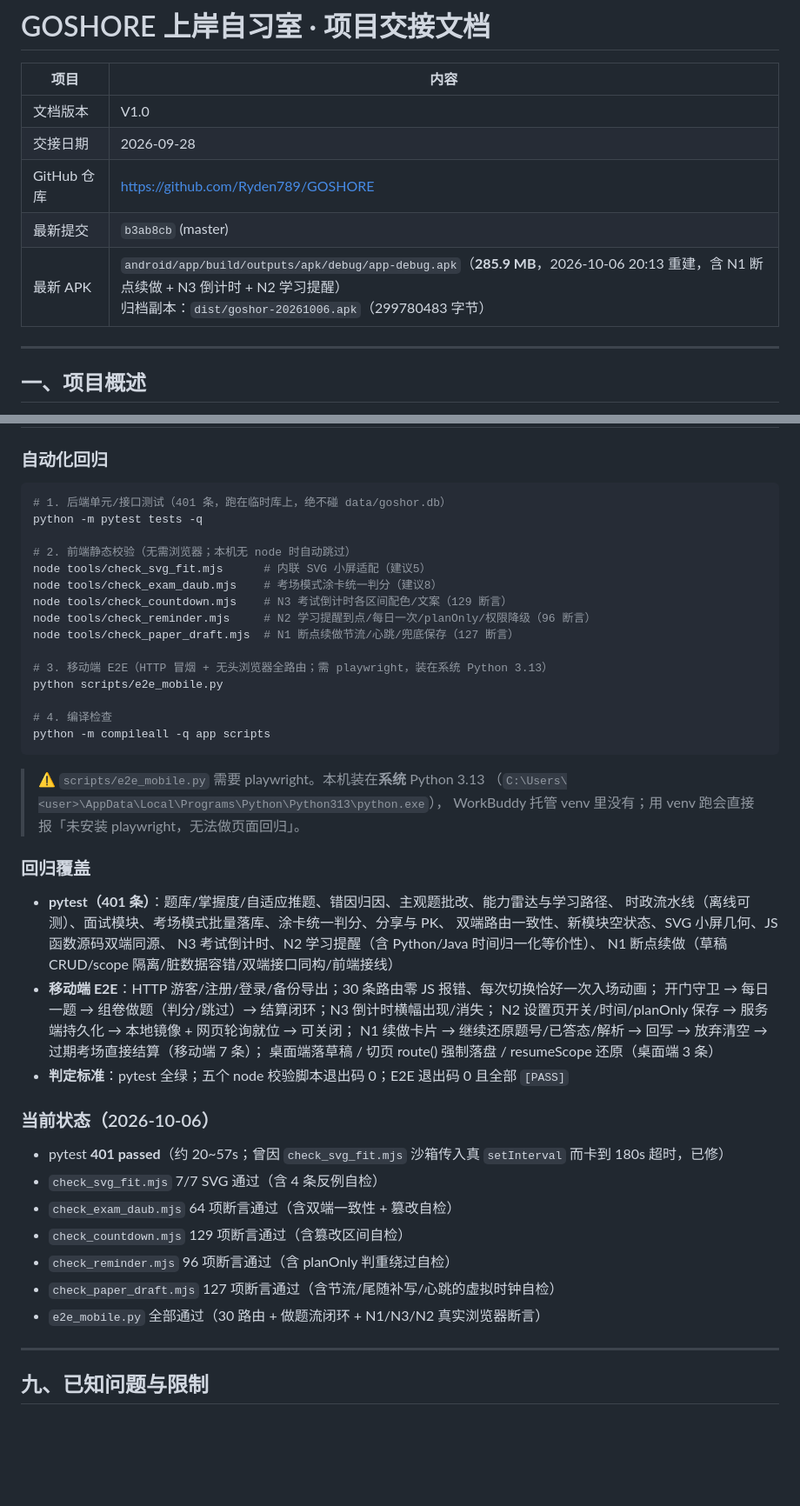
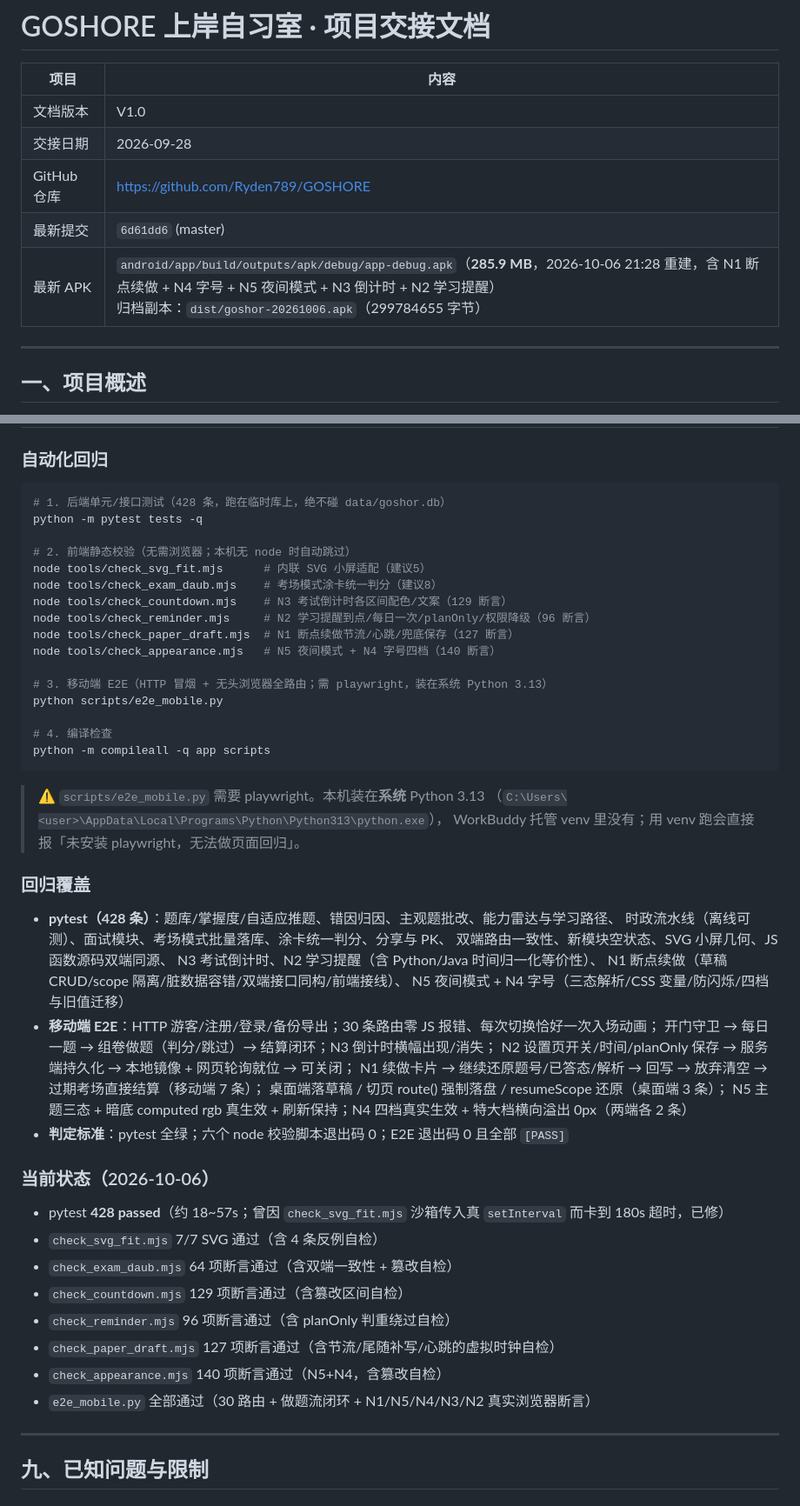
Before and after one commit to Ryden789/GOSHORE, a Markdown page: 交接文档.md, 2 parts joined by grey strips. Shown at 87% size. GitHub-like rendering; blank space fills up the shorter version.

Commit message:
docs: N4 登记表回填提交号 6d61dd6 + 交接文档更新至批次3（APK 285.9MB/21:28，pytest 428，新增 check_appearance）

````diff
--- a/交接文档.md
+++ b/交接文档.md
@@ -5,8 +5,8 @@
 | 文档版本 | V1.0 |
 | 交接日期 | 2026-09-28 |
 | GitHub 仓库 | https://github.com/Ryden789/GOSHORE |
-| 最新提交 | `b3ab8cb` (master) |
-| 最新 APK | `android/app/build/outputs/apk/debug/app-debug.apk`（**285.9 MB**，2026-10-06 20:13 重建，含 N1 断点续做 + N3 倒计时 + N2 学习提醒）<br>归档副本：`dist/goshor-20261006.apk`（299780483 字节） |
+| 最新提交 | `6d61dd6` (master) |
+| 最新 APK | `android/app/build/outputs/apk/debug/app-debug.apk`（**285.9 MB**，2026-10-06 21:28 重建，含 N1 断点续做 + N4 字号 + N5 夜间模式 + N3 倒计时 + N2 学习提醒）<br>归档副本：`dist/goshor-20261006.apk`（299784655 字节） |
 
 ---
 
@@ -405,7 +405,7 @@ git push origin-ssh master:master
 ### 自动化回归
 
 ```powershell
-# 1. 后端单元/接口测试（401 条，跑在临时库上，绝不碰 data/goshor.db）
+# 1. 后端单元/接口测试（428 条，跑在临时库上，绝不碰 data/goshor.db）
 python -m pytest tests -q
 
 # 2. 前端静态校验（无需浏览器；本机无 node 时自动跳过）
@@ -414,6 +414,7 @@ node tools/check_exam_daub.mjs    # 考场模式涂卡统一判分（建议8）
 node tools/check_countdown.mjs    # N3 考试倒计时各区间配色/文案（129 断言）
 node tools/check_reminder.mjs     # N2 学习提醒到点/每日一次/planOnly/权限降级（96 断言）
 node tools/check_paper_draft.mjs  # N1 断点续做节流/心跳/兜底保存（127 断言）
+node tools/check_appearance.mjs   # N5 夜间模式 + N4 字号四档（140 断言）
 
 # 3. 移动端 E2E（HTTP 冒烟 + 无头浏览器全路由；需 playwright，装在系统 Python 3.13）
 python scripts/e2e_mobile.py
@@ -428,27 +429,30 @@ python -m compileall -q app scripts
 
 ### 回归覆盖
 
-- **pytest（401 条）**：题库/掌握度/自适应推题、错因归因、主观题批改、能力雷达与学习路径、
+- **pytest（428 条）**：题库/掌握度/自适应推题、错因归因、主观题批改、能力雷达与学习路径、
   时政流水线（离线可测）、面试模块、考场模式批量落库、涂卡统一判分、分享与 PK、
   双端路由一致性、新模块空状态、SVG 小屏几何、JS 函数源码双端同源、
   N3 考试倒计时、N2 学习提醒（含 Python/Java 时间归一化等价性）、
-  N1 断点续做（草稿 CRUD/scope 隔离/脏数据容错/双端接口同构/前端接线）
+  N1 断点续做（草稿 CRUD/scope 隔离/脏数据容错/双端接口同构/前端接线）、
+  N5 夜间模式 + N4 字号（三态解析/CSS 变量/防闪烁/四档与旧值迁移）
 - **移动端 E2E**：HTTP 游客/注册/登录/备份导出；30 条路由零 JS 报错、每次切换恰好一次入场动画；
   开门守卫 → 每日一题 → 组卷做题（判分/跳过）→ 结算闭环；N3 倒计时横幅出现/消失；
   N2 设置页开关/时间/planOnly 保存 → 服务端持久化 → 本地镜像 + 网页轮询就位 → 可关闭；
   N1 续做卡片 → 继续还原题号/已答态/解析 → 回写 → 放弃清空 → 过期考场直接结算（移动端 7 条）；
-  桌面端落草稿 / 切页 route() 强制落盘 / resumeScope 还原（桌面端 3 条）
-- **判定标准**：pytest 全绿；五个 node 校验脚本退出码 0；E2E 退出码 0 且全部 `[PASS]`
+  桌面端落草稿 / 切页 route() 强制落盘 / resumeScope 还原（桌面端 3 条）；
+  N5 主题三态 + 暗底 computed rgb 真生效 + 刷新保持；N4 四档真实生效 + 特大档横向溢出 0px（两端各 2 条）
+- **判定标准**：pytest 全绿；六个 node 校验脚本退出码 0；E2E 退出码 0 且全部 `[PASS]`
 
 ### 当前状态（2026-10-06）
 
-- pytest **401 passed**（约 20~57s；曾因 `check_svg_fit.mjs` 沙箱传入真 `setInterval` 而卡到 180s 超时，已修）
+- pytest **428 passed**（约 18~57s；曾因 `check_svg_fit.mjs` 沙箱传入真 `setInterval` 而卡到 180s 超时，已修）
 - `check_svg_fit.mjs` 7/7 SVG 通过（含 4 条反例自检）
 - `check_exam_daub.mjs` 64 项断言通过（含双端一致性 + 篡改自检）
 - `check_countdown.mjs` 129 项断言通过（含篡改区间自检）
 - `check_reminder.mjs` 96 项断言通过（含 planOnly 判重绕过自检）
 - `check_paper_draft.mjs` 127 项断言通过（含节流/尾随补写/心跳的虚拟时钟自检）
-- `e2e_mobile.py` 全部通过（30 路由 + 做题流闭环 + N1/N3/N2 真实浏览器断言）
+- `check_appearance.mjs` 140 项断言通过（N5+N4，含篡改自检）
+- `e2e_mobile.py` 全部通过（30 路由 + 做题流闭环 + N1/N5/N4/N3/N2 真实浏览器断言）
 
 ---
 
````
Also changed, not shown: docs/补充功能详细设计.md (+1 -1 lines).
